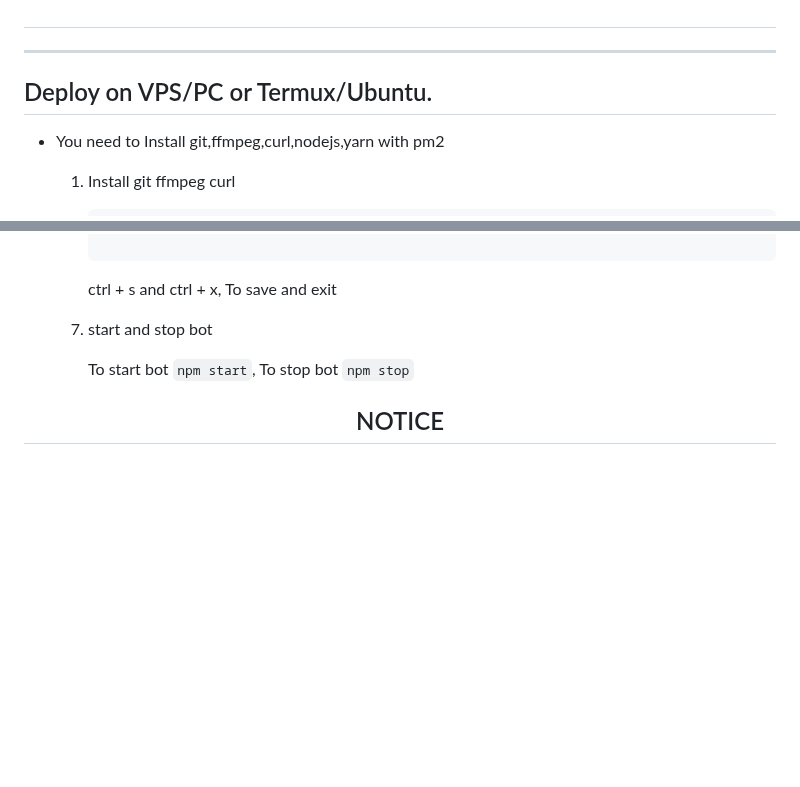
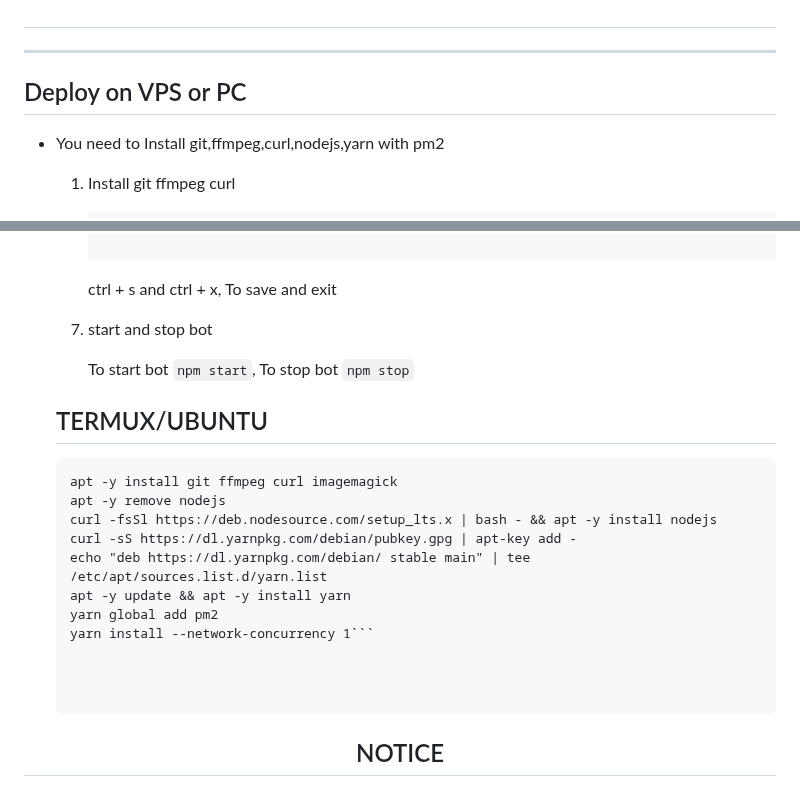
Before and after one commit to GlobalTechInfo/SUHAIL-XMD, a Markdown page: README.md, 2 parts joined by grey strips. Drawn GitHub-style; blank space fills up the shorter version.

````diff
--- a/README.md
+++ b/README.md
@@ -54,7 +54,7 @@
 
 ---
 
-## Deploy on VPS/PC or Termux/Ubuntu.
+## Deploy on VPS or PC
 - You need to Install git,ffmpeg,curl,nodejs,yarn with pm2
    1. Install git ffmpeg curl
       ```
@@ -113,6 +113,19 @@
       To start bot ``` npm start ```,
       To stop bot ``` npm stop ```
 
+   ## TERMUX/UBUNTU
+
+  ```apt -y update &&  sudo apt -y upgrade
+  apt -y install git ffmpeg curl imagemagick
+  apt -y remove nodejs
+  curl -fsSl https://deb.nodesource.com/setup_lts.x | bash - && apt -y install nodejs
+  curl -sS https://dl.yarnpkg.com/debian/pubkey.gpg | apt-key add -
+  echo "deb https://dl.yarnpkg.com/debian/ stable main" | tee /etc/apt/sources.list.d/yarn.list
+  apt -y update && apt -y install yarn
+  yarn global add pm2
+  yarn install --network-concurrency 1```
+
+
 
 <h2 align="center">  NOTICE </h2>
 ---
````
